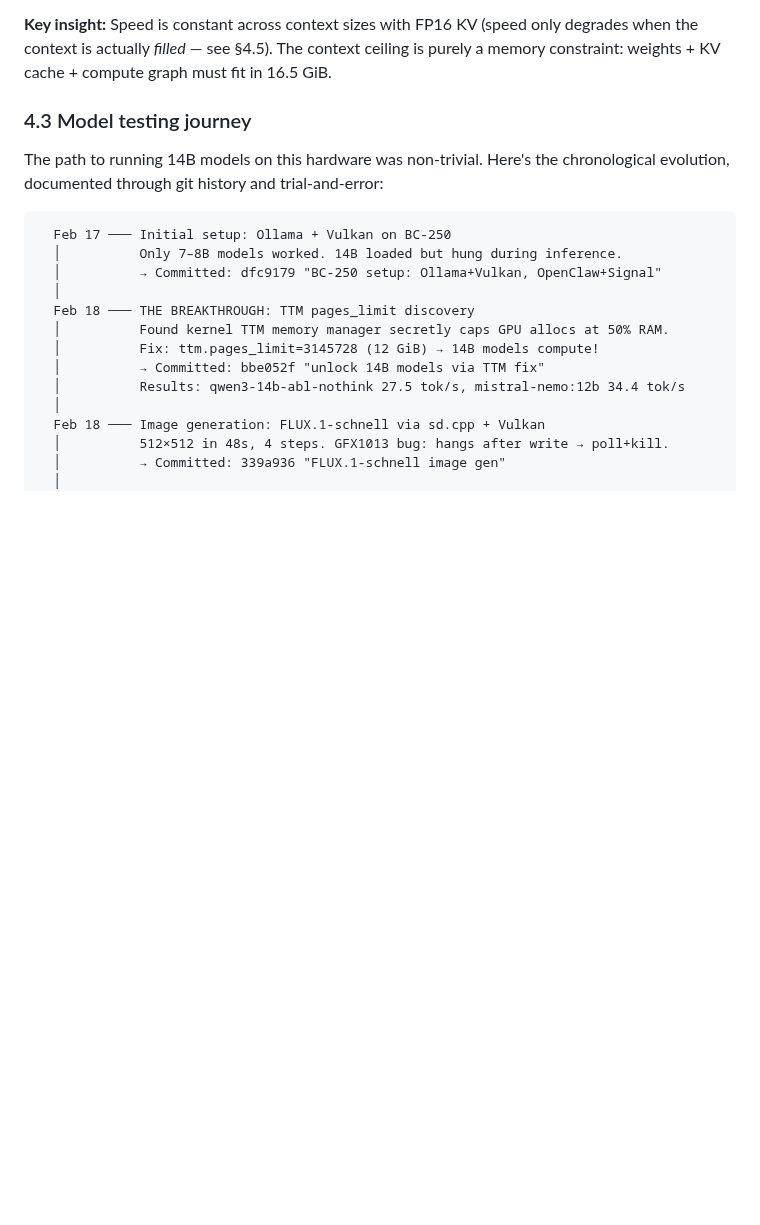
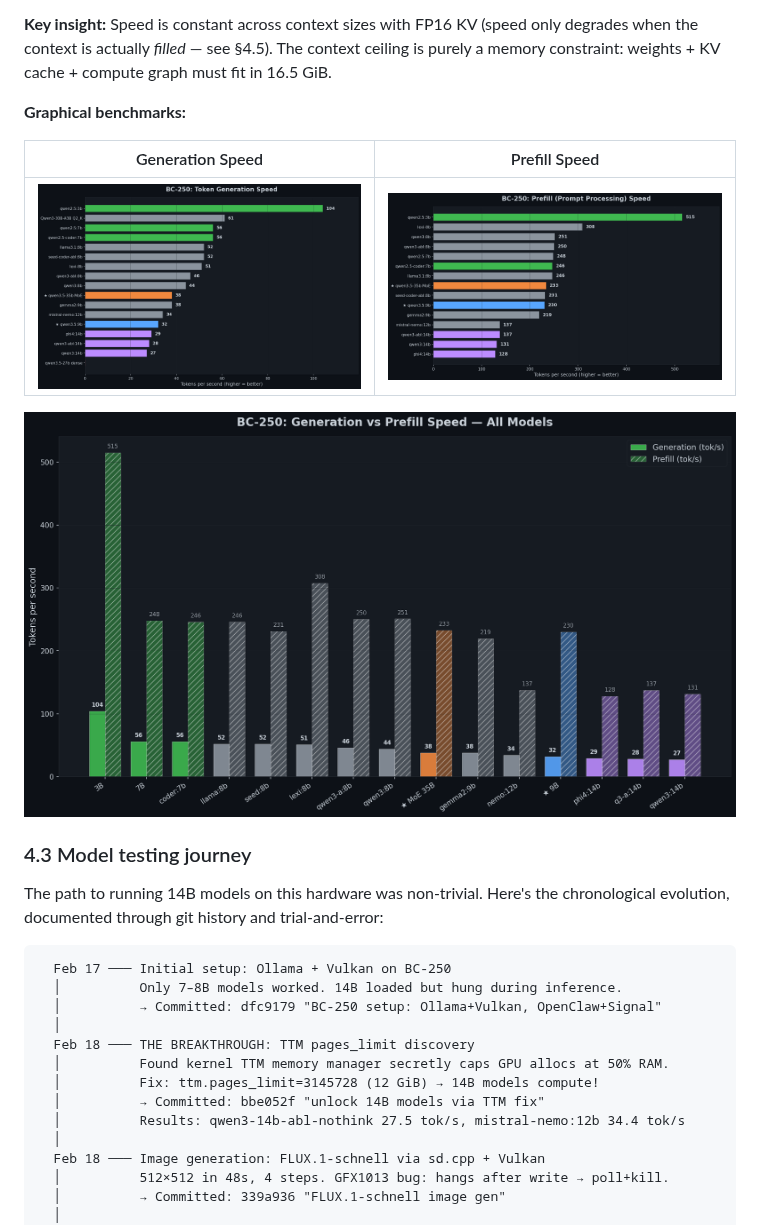
Before and after one commit to akandr/bc250, a Markdown page: Readme.md, the part around one of its changes. Rendered like a GitHub page; pictures changed too: images/charts/gen-vs-prefill-all.png (added), images/charts/generation-speed.png (added), images/charts/prefill-speed.png (added); blank space fills up the shorter version.

```diff
--- a/Readme.md
+++ b/Readme.md
@@ -362,6 +362,14 @@ qwen3.5-27b iq2m  ❌   —    —    —    —    —    —
 > ✅ = works 100% GPU | ❌ = timeout/deadlock | — = not tested (too large)
 
 **Key insight:** Speed is constant across context sizes with FP16 KV (speed only degrades when the context is actually *filled* — see §4.5). The context ceiling is purely a memory constraint: weights + KV cache + compute graph must fit in 16.5 GiB.
+
+**Graphical benchmarks:**
+
+| Generation Speed | Prefill Speed |
+|:---:|:---:|
+| ![Generation speed](images/charts/generation-speed.png) | ![Prefill speed](images/charts/prefill-speed.png) |
+
+![Generation vs Prefill — all models side by side](images/charts/gen-vs-prefill-all.png)
 
 ### 4.3 Model testing journey
 
```
Also changed, not shown: other parts of Readme.md (+8 -0 lines), images/charts/model-landscape-3d.png (added), images/charts/prefill-vs-prompt-size.png (added).
